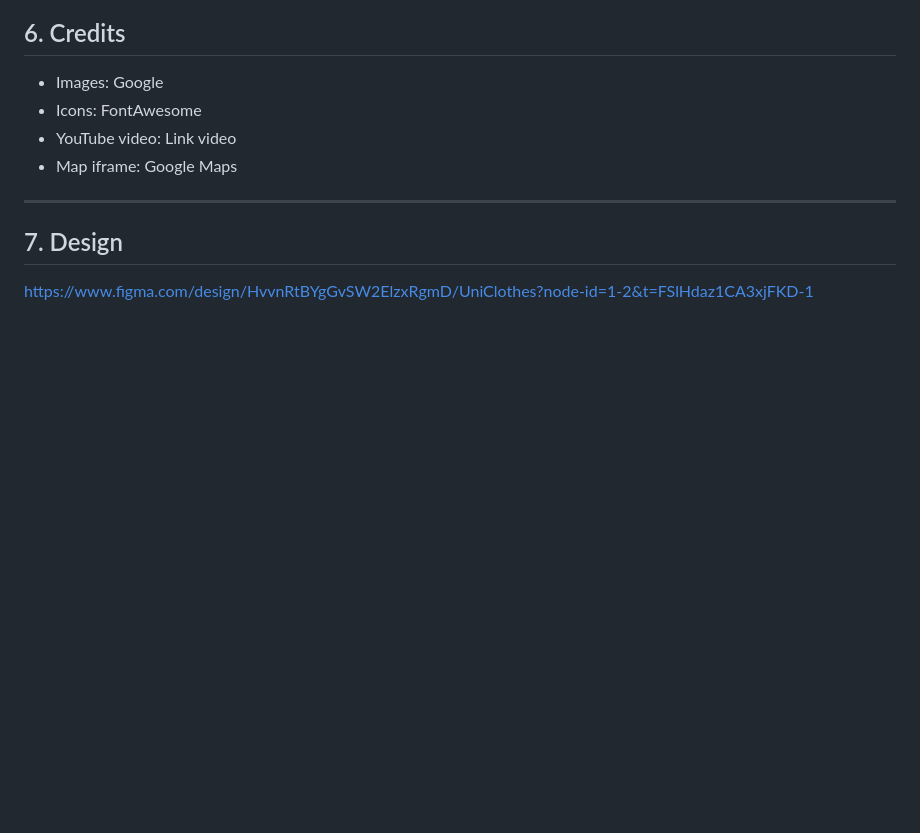
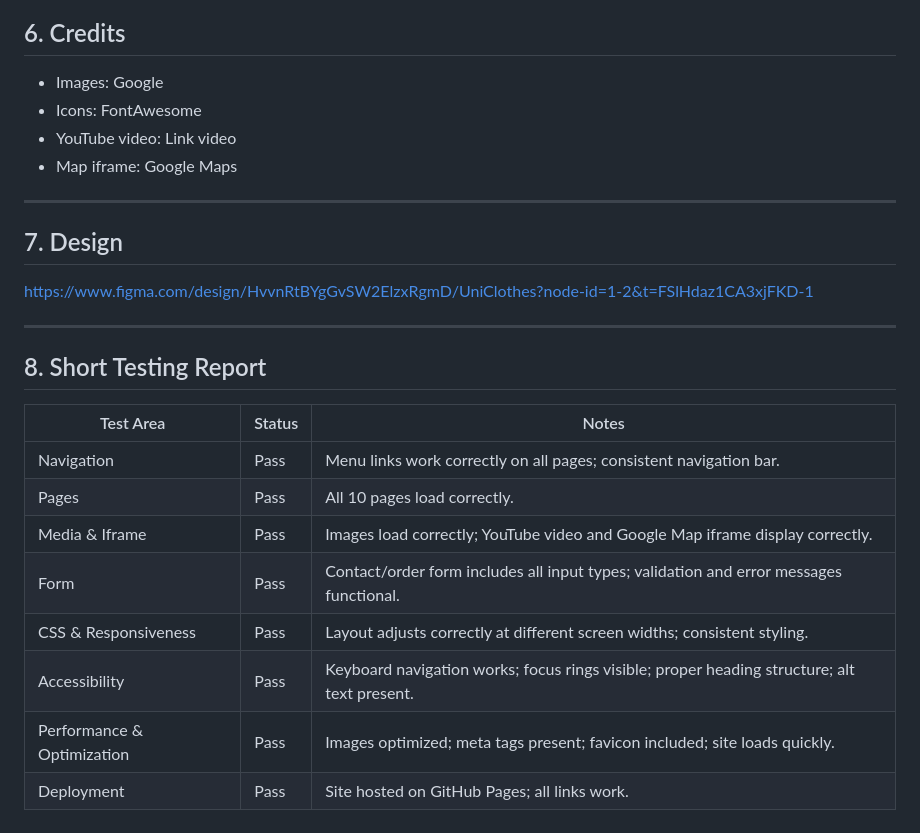
Before and after one commit to hahoang03/assignment1, a Markdown page: README.md, the part around the change. GitHub-like rendering; blank space fills up the shorter version.

```diff
--- a/README.md
+++ b/README.md
@@ -136,3 +136,18 @@ Dark theme
 ## 7. Design
 
 https://www.figma.com/design/HvvnRtBYgGvSW2ElzxRgmD/UniClothes?node-id=1-2&t=FSlHdaz1CA3xjFKD-1
+
+---
+## 8. Short Testing Report
+
+
+| Test Area | Status | Notes |
+|-----------|--------|-------|
+| Navigation | Pass | Menu links work correctly on all pages; consistent navigation bar. |
+| Pages | Pass | All 10 pages load correctly. |
+| Media & Iframe | Pass | Images load correctly; YouTube video and Google Map iframe display correctly. |
+| Form | Pass | Contact/order form includes all input types; validation and error messages functional. |
+| CSS & Responsiveness | Pass | Layout adjusts correctly at different screen widths; consistent styling. |
+| Accessibility | Pass | Keyboard navigation works; focus rings visible; proper heading structure; alt text present. |
+| Performance & Optimization | Pass | Images optimized; meta tags present; favicon included; site loads quickly. |
+| Deployment | Pass | Site hosted on GitHub Pages; all links work. |
```
